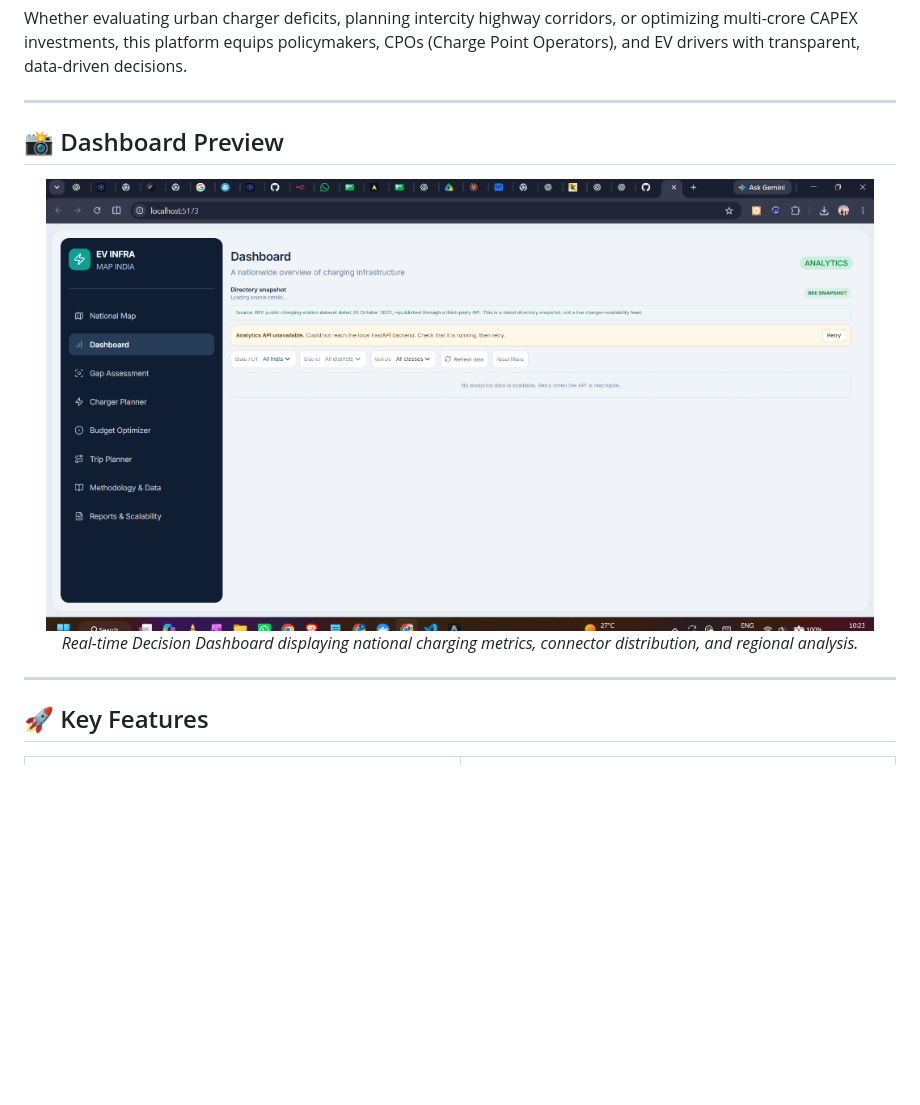
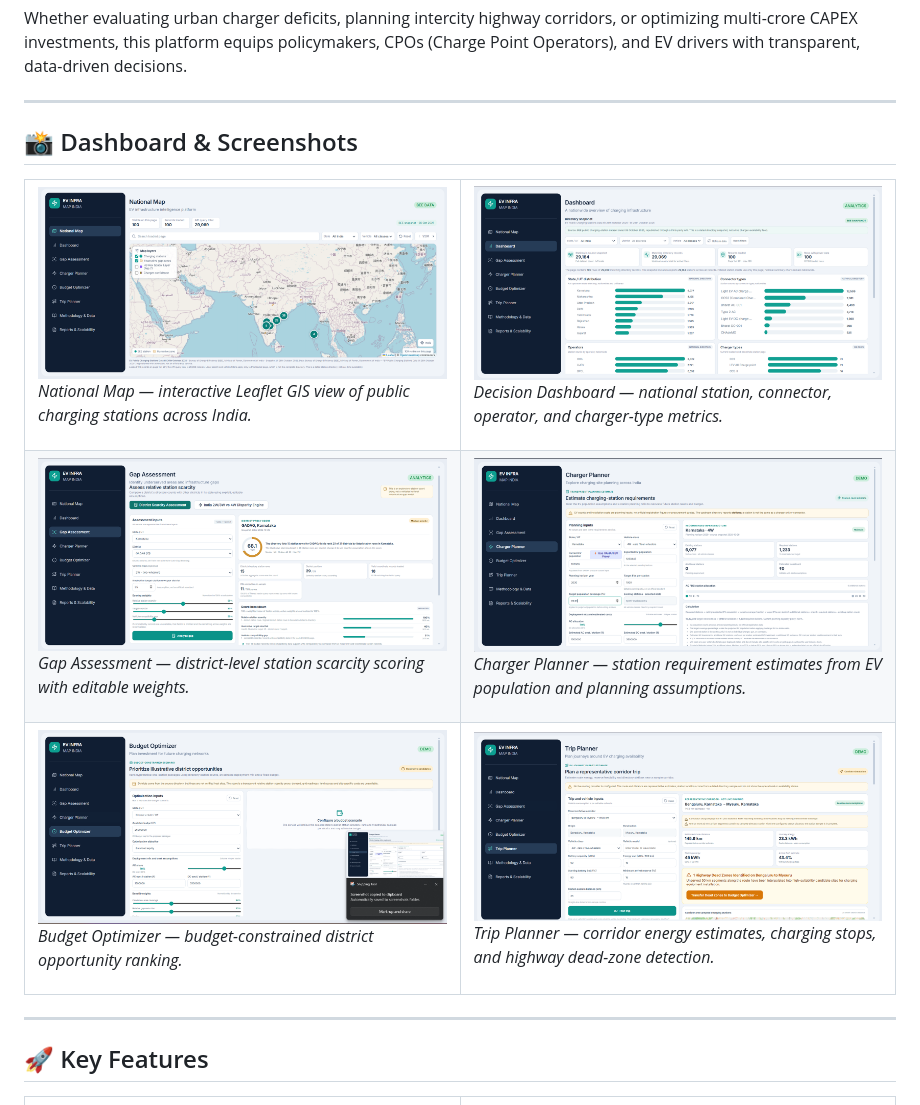
Before and after one commit to atharva5645/ev-infra-challenge-one-main, a Markdown page: README.md, the part around one of its changes. GitHub-like rendering; pictures changed too: docs/images/budget-optimizer.png (added), docs/images/charger-planner.png (added), docs/images/dashboard-preview.png; blank space fills up the shorter version.

Commit message:
docs: add dashboard and feature screenshots to README

```diff
--- a/README.md
+++ b/README.md
@@ -38,11 +39,43 @@ Whether evaluating urban charger deficits, planning intercity highway corridors,
 
 ---
 
-## 📸 Dashboard Preview
+## 📸 Dashboard & Screenshots
 
 <div align="center">
-  <img src="docs/images/dashboard-preview.png" alt="EV Infra Map India Dashboard UI" width="95%" style="border-radius: 12px; border: 1px solid #334155; box-shadow: 0 10px 30px rgba(0,0,0,0.5);"/>
-  <p><em>Real-time Decision Dashboard displaying national charging metrics, connector distribution, and regional analysis.</em></p>
+
+<table>
+  <tr>
+    <td width="50%">
+      <img src="docs/images/national-map.png" alt="National Map" width="100%" style="border-radius: 10px;"/>
+      <p><em>National Map — interactive Leaflet GIS view of public charging stations across India.</em></p>
+    </td>
+    <td width="50%">
+      <img src="docs/images/dashboard-preview.png" alt="Decision Dashboard" width="100%" style="border-radius: 10px;"/>
+      <p><em>Decision Dashboard — national station, connector, operator, and charger-type metrics.</em></p>
+    </td>
+  </tr>
+  <tr>
+    <td width="50%">
+      <img src="docs/images/gap-assessment.png" alt="Gap Assessment" width="100%" style="border-radius: 10px;"/>
+      <p><em>Gap Assessment — district-level station scarcity scoring with editable weights.</em></p>
+    </td>
+    <td width="50%">
+      <img src="docs/images/charger-planner.png" alt="Charger Planner" width="100%" style="border-radius: 10px;"/>
+      <p><em>Charger Planner — station requirement estimates from EV population and planning assumptions.</em></p>
+    </td>
+  </tr>
+  <tr>
+    <td width="50%">
+      <img src="docs/images/budget-optimizer.png" alt="Budget Optimizer" width="100%" style="border-radius: 10px;"/>
+      <p><em>Budget Optimizer — budget-constrained district opportunity ranking.</em></p>
+    </td>
+    <td width="50%">
+      <img src="docs/images/trip-planner.png" alt="Trip Planner" width="100%" style="border-radius: 10px;"/>
+      <p><em>Trip Planner — corridor energy estimates, charging stops, and highway dead-zone detection.</em></p>
+    </td>
+  </tr>
+</table>
+
 </div>
 
 ---
```
Also changed, not shown: other parts of README.md (+2 -1 lines).
